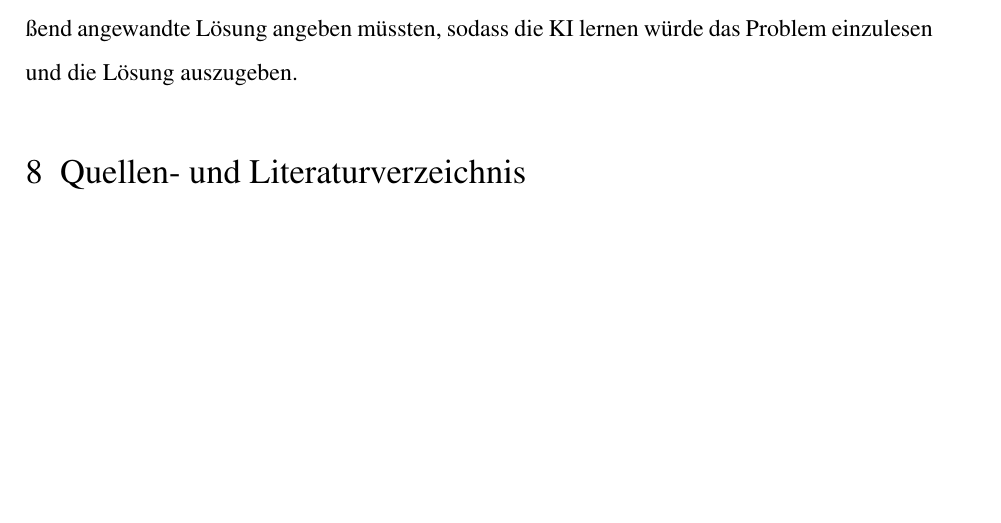
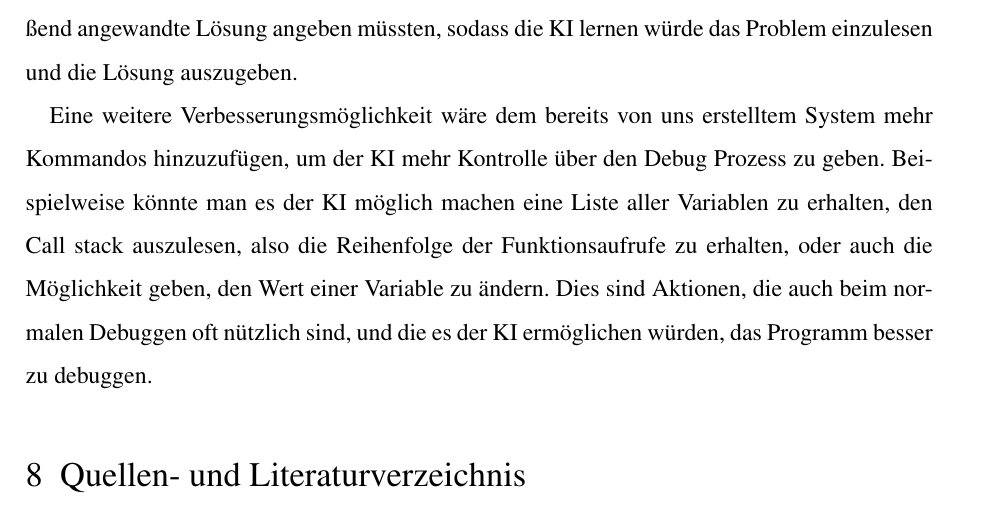
Before and after one commit to Papierkorb2292/AI-Debugger, a LaTeX document (JugendForscht/JugendForscht.tex): part of page 10 of 11, cut so that both start at the same text, the shorter picture padded with empty space. Compiled offline with pdfLaTeX.

Commit message:
Added additional idea for future improvements to documentation: Adding more commands to the ai debug service

```diff
--- a/JugendForscht/JugendForscht.tex
+++ b/JugendForscht/JugendForscht.tex
@@ -171,6 +171,8 @@ Wir denken, dass sich wesentlich bessere Ergebnisse erzielen lassen würden, wen
 
 Um so eine KI zu trainieren, wäre es möglich die Middleware bei normalen Debug Prozessen mitlaufen zu lassen, sodass die Kommunikation zwischen Editor und Debug Adapter aufgezeichnet wird. Das würde es erlauben die KI auf die aufgezeichneten Daten zu trainieren, sodass sie lernt den Editor und daher auch die Programmierenden nachzustellen. Fraglich ist, ob es möglich wäre von den aufgezeichneten Daten auf das Problem und die Problemlösung zu schließen, oder ob es notwendig wäre, dass die Programmierenden, wenn sie ihre Debug Prozesse aufzeichnen möchten, auch zusätzliche Informationen über das Problem und die anschließend angewandte Lösung angeben müssten, sodass die KI lernen würde das Problem einzulesen und die Lösung auszugeben.
 
+Eine weitere Verbesserungsmöglichkeit wäre dem bereits von uns erstelltem System mehr Kommandos hinzuzufügen, um der KI mehr Kontrolle über den Debug Prozess zu geben. Beispielweise könnte man es der KI möglich machen eine Liste aller Variablen zu erhalten, den Call stack auszulesen, also die Reihenfolge der Funktionsaufrufe zu erhalten, oder auch die Möglichkeit geben, den Wert einer Variable zu ändern. Dies sind Aktionen, die auch beim normalen Debuggen oft nützlich sind, und die es der KI ermöglichen würden, das Programm besser zu debuggen.
+
 \section{Quellen- und Literaturverzeichnis}
 
 Wikimedia Foundation Inc.,  ``Künstliche Intelligenz - Wikipedia'', grundlegende Information zu künstlicher Intelligenz\\
```
